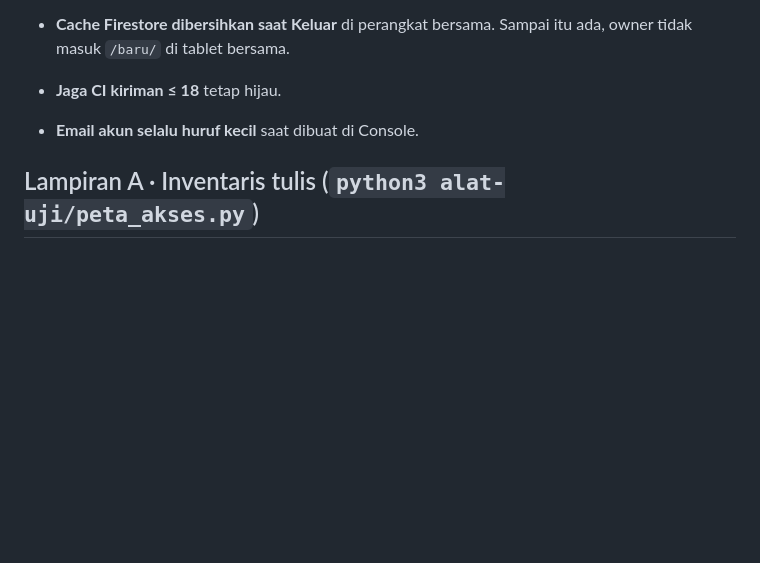
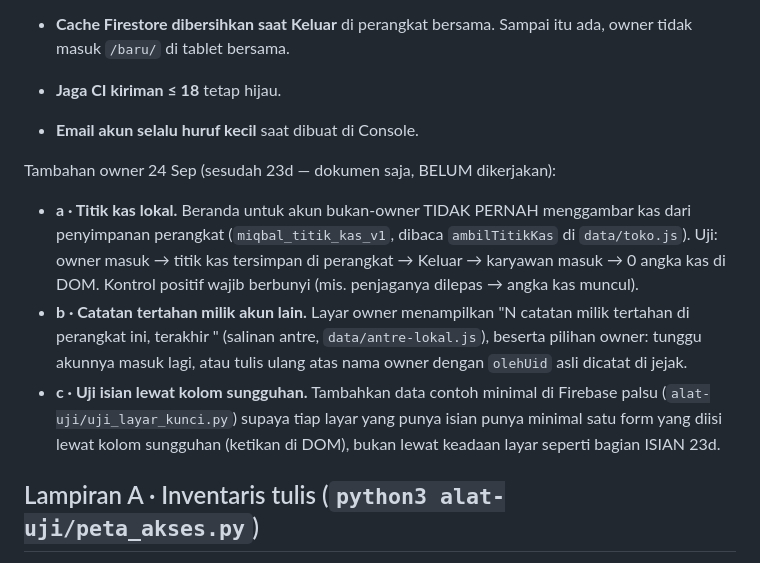
Before and after one commit to DeVamp-HL/Toko-Beras-M.IQBAL, a Markdown page: docs/peta-hak-akses.md, the part around the change. Rendered like a GitHub page; blank space fills up the shorter version.

Commit message:
Peta hak akses: tiga syarat gerbang tablet baru (titik kas lokal, catatan tertahan akun lain, uji isian lewat kolom)
Dokumen saja; belum dikerjakan.

Co-Authored-By: Claude Opus 5.5 <noreply@anthropic.com>

```diff
--- a/docs/peta-hak-akses.md
+++ b/docs/peta-hak-akses.md
@@ -160,6 +160,17 @@ Wajib lulus sebelum akun bukan-owner pertama disetujui (urutan lengkap: kepala `
 - **Jaga CI kiriman ≤ 18** tetap hijau.
 - **Email akun selalu huruf kecil** saat dibuat di Console.
 
+Tambahan owner 24 Sep (sesudah 23d — dokumen saja, BELUM dikerjakan):
+
+- **a · Titik kas lokal.** Beranda untuk akun bukan-owner TIDAK PERNAH menggambar kas dari penyimpanan perangkat (`miqbal_titik_kas_v1`, dibaca
+  `ambilTitikKas` di `data/toko.js`). Uji: owner masuk → titik kas tersimpan di perangkat → Keluar → karyawan masuk → 0 angka kas di DOM.
+  Kontrol positif wajib berbunyi (mis. penjaganya dilepas → angka kas muncul).
+- **b · Catatan tertahan milik akun lain.** Layar owner menampilkan "N catatan milik <nama> tertahan di perangkat ini, terakhir <waktu>" (salinan
+  antre, `data/antre-lokal.js`), beserta pilihan owner: tunggu akunnya masuk lagi, atau tulis ulang atas nama owner dengan `olehUid` asli dicatat
+  di jejak.
+- **c · Uji isian lewat kolom sungguhan.** Tambahkan data contoh minimal di Firebase palsu (`alat-uji/uji_layar_kunci.py`) supaya tiap layar yang
+  punya isian punya minimal satu form yang diisi lewat kolom sungguhan (ketikan di DOM), bukan lewat keadaan layar seperti bagian ISIAN 23d.
+
 ## Lampiran A · Inventaris tulis (`python3 alat-uji/peta_akses.py`)
 
 | berkas | fungsi | koleksi · bentuk |
```
